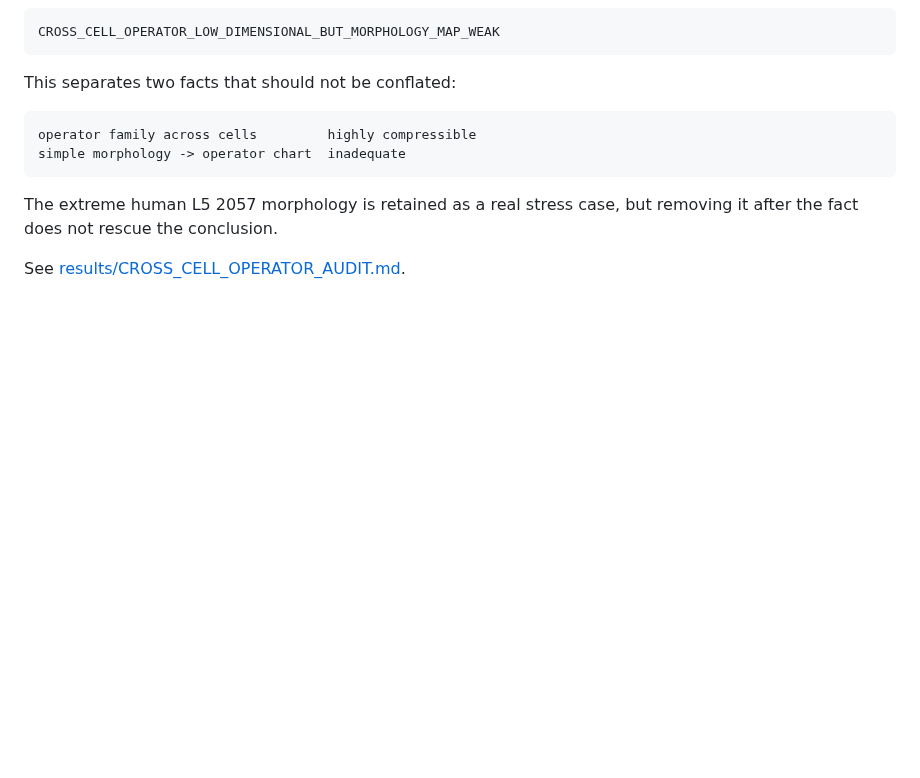
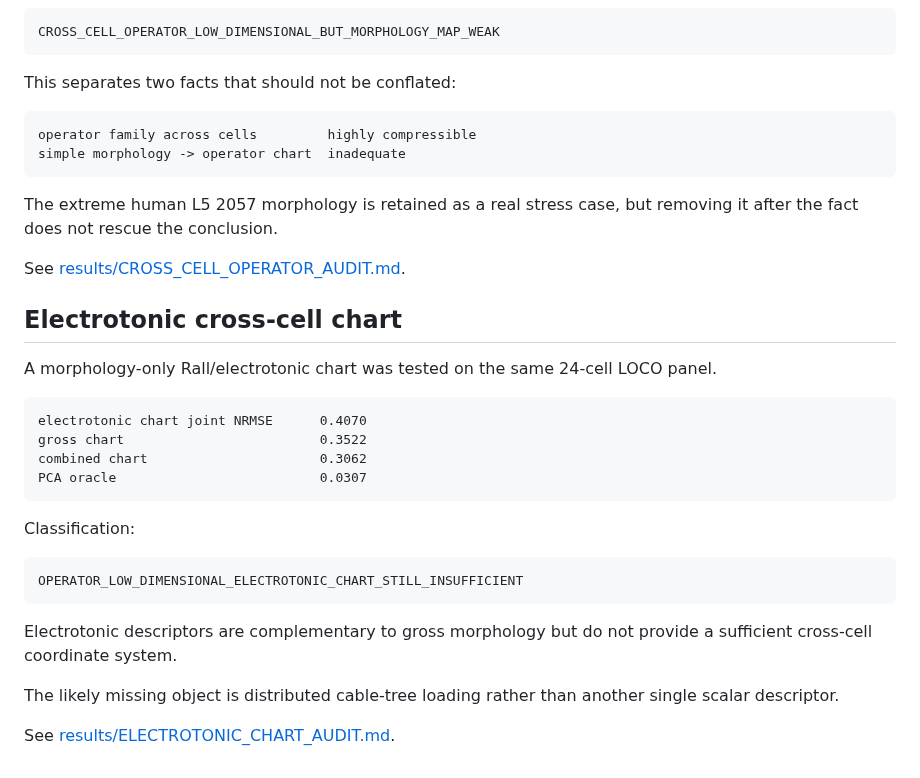
Before and after one commit to anttiluode/Operaattori, a Markdown page: CHANNELS.md, the part around the change. Rendered like a GitHub page; blank space fills up the shorter version.

Commit message:
Add electrotonic cross-cell boundary to ledger [skip ci]

```diff
--- a/CHANNELS.md
+++ b/CHANNELS.md
@@ -478,3 +478,31 @@ removing it after the fact does not rescue the conclusion.
 
 See
 [results/CROSS_CELL_OPERATOR_AUDIT.md](results/CROSS_CELL_OPERATOR_AUDIT.md).
+
+
+## Electrotonic cross-cell chart
+
+A morphology-only Rall/electrotonic chart was tested on the same 24-cell LOCO
+panel.
+
+~~~text
+electrotonic chart joint NRMSE      0.4070
+gross chart                         0.3522
+combined chart                      0.3062
+PCA oracle                          0.0307
+~~~
+
+Classification:
+
+~~~text
+OPERATOR_LOW_DIMENSIONAL_ELECTROTONIC_CHART_STILL_INSUFFICIENT
+~~~
+
+Electrotonic descriptors are complementary to gross morphology but do not
+provide a sufficient cross-cell coordinate system.
+
+The likely missing object is distributed cable-tree loading rather than another
+single scalar descriptor.
+
+See
+[results/ELECTROTONIC_CHART_AUDIT.md](results/ELECTROTONIC_CHART_AUDIT.md).
```
